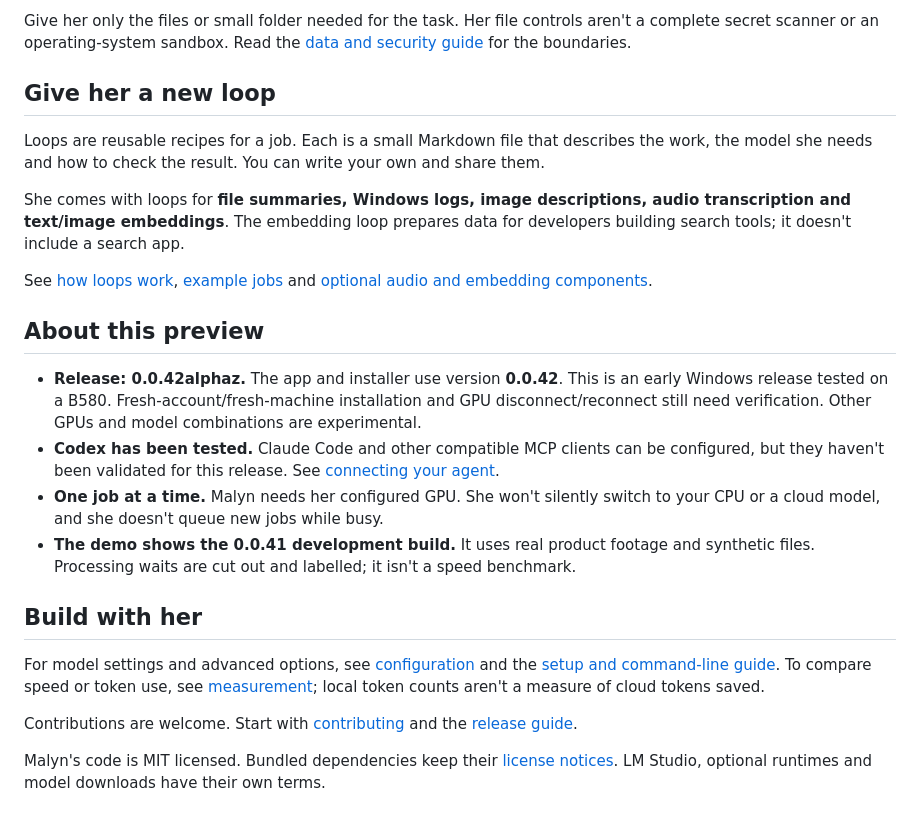
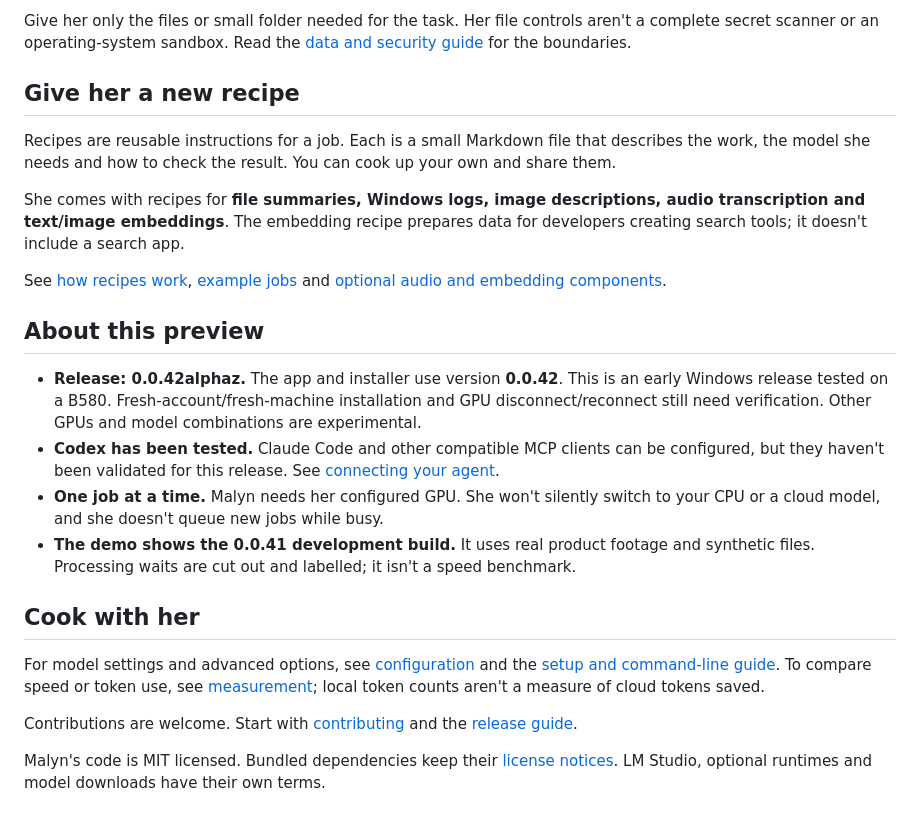
Before and after one commit to synops-one/malyn, a Markdown page: README.md, the part around the change. Rendered like a GitHub page.

Commit message:
docs: introduce recipes and Cook with her

```diff
--- a/README.md
+++ b/README.md
@@ -56,13 +56,13 @@ Malyn processes files locally and keeps detailed results on your computer. You c
 
 Give her only the files or small folder needed for the task. Her file controls aren't a complete secret scanner or an operating-system sandbox. Read the [data and security guide](SECURITY.md) for the boundaries.
 
-## Give her a new loop
+## Give her a new recipe
 
-Loops are reusable recipes for a job. Each is a small Markdown file that describes the work, the model she needs and how to check the result. You can write your own and share them.
+Recipes are reusable instructions for a job. Each is a small Markdown file that describes the work, the model she needs and how to check the result. You can cook up your own and share them.
 
-She comes with loops for **file summaries, Windows logs, image descriptions, audio transcription and text/image embeddings**. The embedding loop prepares data for developers building search tools; it doesn't include a search app.
+She comes with recipes for **file summaries, Windows logs, image descriptions, audio transcription and text/image embeddings**. The embedding recipe prepares data for developers creating search tools; it doesn't include a search app.
 
-See [how loops work](docs/loops.md), [example jobs](examples/README.md) and [optional audio and embedding components](docs/components.md).
+See [how recipes work](docs/loops.md), [example jobs](examples/README.md) and [optional audio and embedding components](docs/components.md).
 
 ## About this preview
 
@@ -71,7 +71,7 @@ See [how loops work](docs/loops.md), [example jobs](examples/README.md) and [opt
 - **One job at a time.** Malyn needs her configured GPU. She won't silently switch to your CPU or a cloud model, and she doesn't queue new jobs while busy.
 - **The demo shows the 0.0.41 development build.** It uses real product footage and synthetic files. Processing waits are cut out and labelled; it isn't a speed benchmark.
 
-## Build with her
+## Cook with her
 
 For model settings and advanced options, see [configuration](docs/configuration.md) and the [setup and command-line guide](docs/setup.md). To compare speed or token use, see [measurement](docs/measurement.md); local token counts aren't a measure of cloud tokens saved.
 
@@ -89,7 +89,7 @@ the optional component. She is useful when a clear, limited task needs substanti
 local reading and the person benefits from keeping bulk data on their own hardware.
 The main agent can keep planning and verification while she handles that work.
 
-Read skills/malyn-worker/SKILL.md for delegation guidance, docs/loops.md for loop
+Read skills/malyn-worker/SKILL.md for delegation guidance, docs/loops.md for recipe
 contracts, docs/setup.md for setup and SECURITY.md for the data boundaries.
 Give her a clear question, narrow input scope and a useful output, within the
 person's request and existing permissions. Prefer direct tools for trivial work.
```
